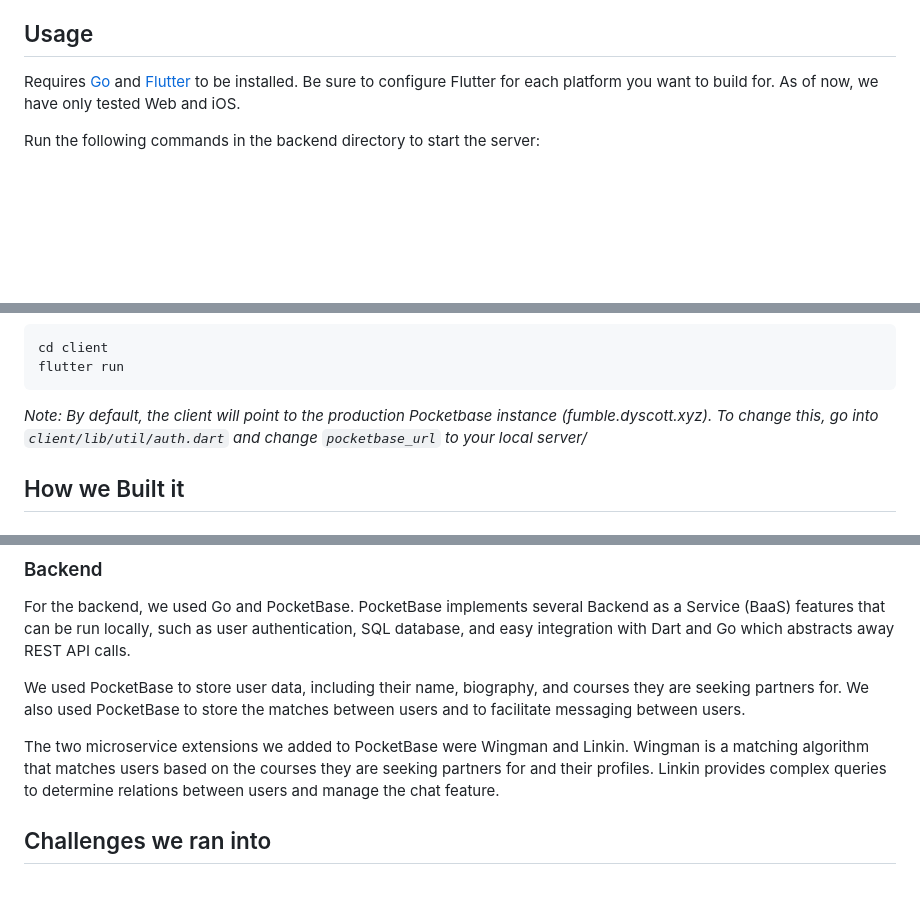
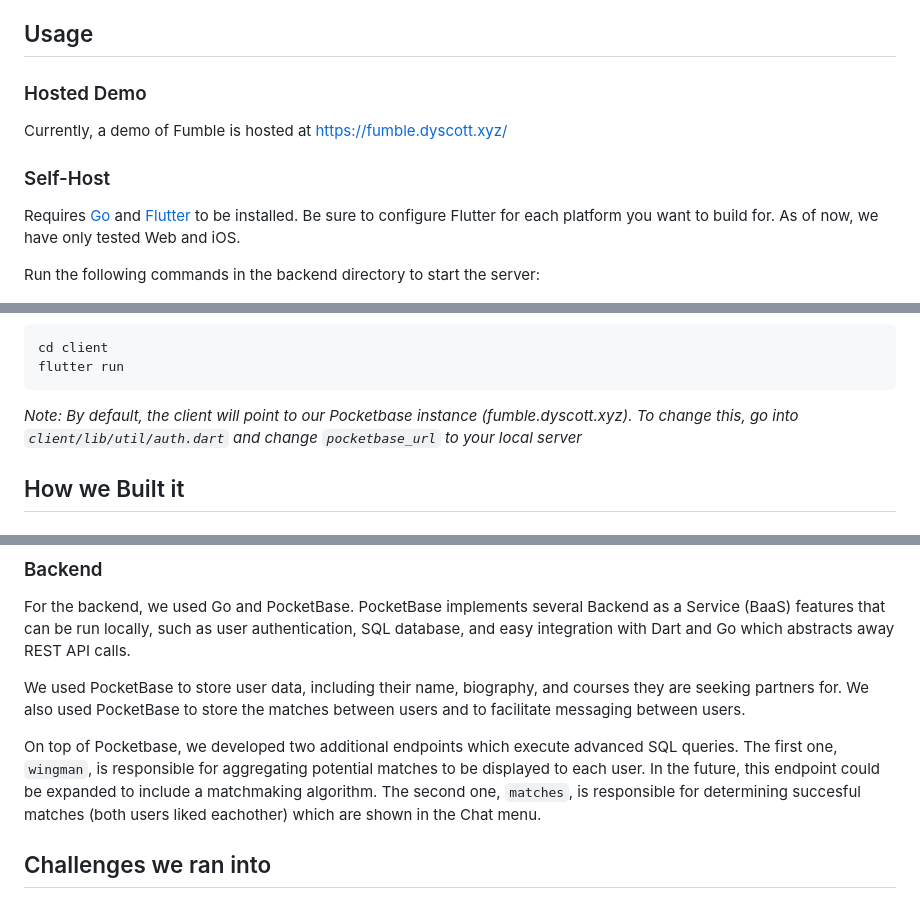
Before and after one commit to dyscott/fumble, a Markdown page: README.md, 3 parts joined by grey strips. Drawn GitHub-style; blank space fills up the shorter version.

````diff
--- a/README.md
+++ b/README.md
@@ -14,6 +14,10 @@ Fumble facilitates connections between users and like-minded CS students to find
 Upon opening the app, users are presented with the option to log in via email or Discord, or to sign up. The sign-up process requests a name, biography, profile image, and banner. The home screen allows users to swipe through other profiles, with a left swipe indicating rejection and a right swipe indicating a match. Additionally, users have access to a profile editing page where they can modify their profile image, banner cover, name, and biography. The app also includes a messaging feature, enabling users to communicate with their matches.
 
 ## Usage
+### Hosted Demo
+Currently, a demo of Fumble is hosted at https://fumble.dyscott.xyz/
+
+### Self-Host
 Requires [Go](https://go.dev/doc/install) and [Flutter](https://docs.flutter.dev/get-started/install) to be installed. Be sure to configure Flutter for each platform you want to build for. As of now, we have only tested Web and iOS.
 
 Run the following commands in the backend directory to start the server:
@@ -29,7 +33,7 @@ cd client
 flutter run
 ```
 
-*Note: By default, the client will point to the production Pocketbase instance (fumble.dyscott.xyz). To change this, go into `client/lib/util/auth.dart` and change `pocketbase_url` to your local server/*
+*Note: By default, the client will point to our Pocketbase instance (fumble.dyscott.xyz). To change this, go into `client/lib/util/auth.dart` and change `pocketbase_url` to your local server*
 
 ## How we Built it
 
@@ -55,7 +59,7 @@ For the backend, we used Go and PocketBase. PocketBase implements several Backen
 
 We used PocketBase to store user data, including their name, biography, and courses they are seeking partners for. We also used PocketBase to store the matches between users and to facilitate messaging between users.
 
-The two microservice extensions we added to PocketBase were Wingman and Linkin. Wingman is a matching algorithm that matches users based on the courses they are seeking partners for and their profiles. Linkin provides complex queries to determine relations between users and manage the chat feature.
+On top of Pocketbase, we developed two additional endpoints which execute advanced SQL queries. The first one, `wingman`, is responsible for aggregating potential matches to be displayed to each user. In the future, this endpoint could be expanded to include a matchmaking algorithm. The second one, `matches`, is responsible for determining succesful matches (both users liked eachother) which are shown in the Chat menu.
 
 ## Challenges we ran into
 
````
Also changed, not shown: other parts of README.md (+1 -1 lines).
